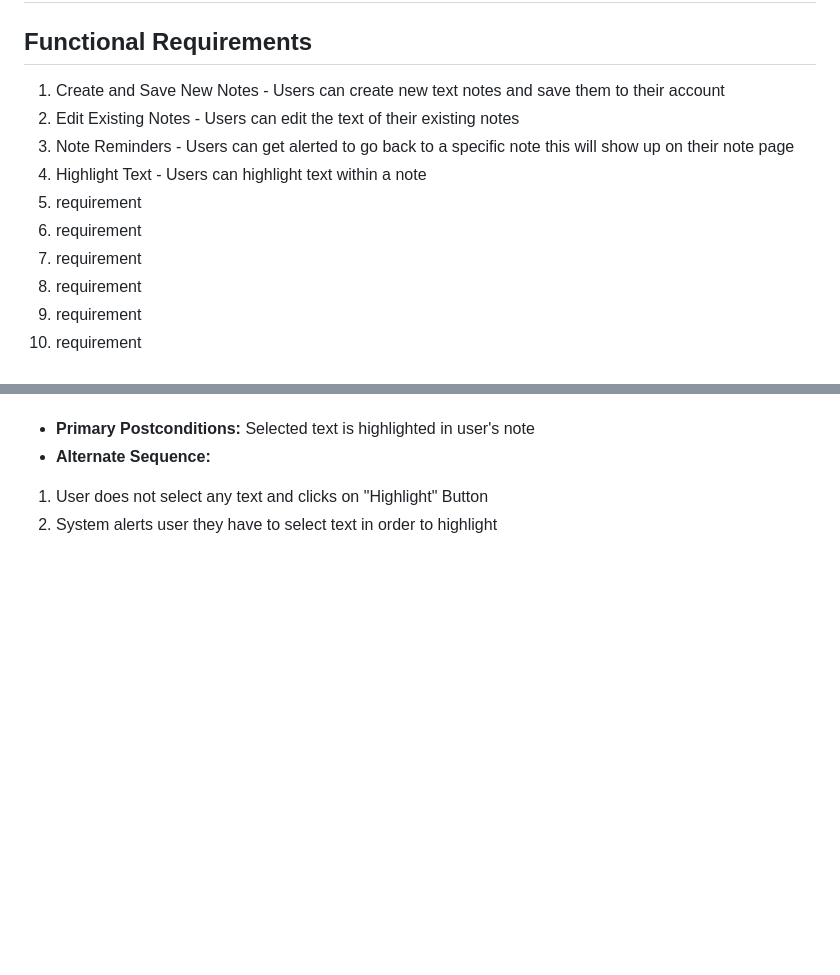
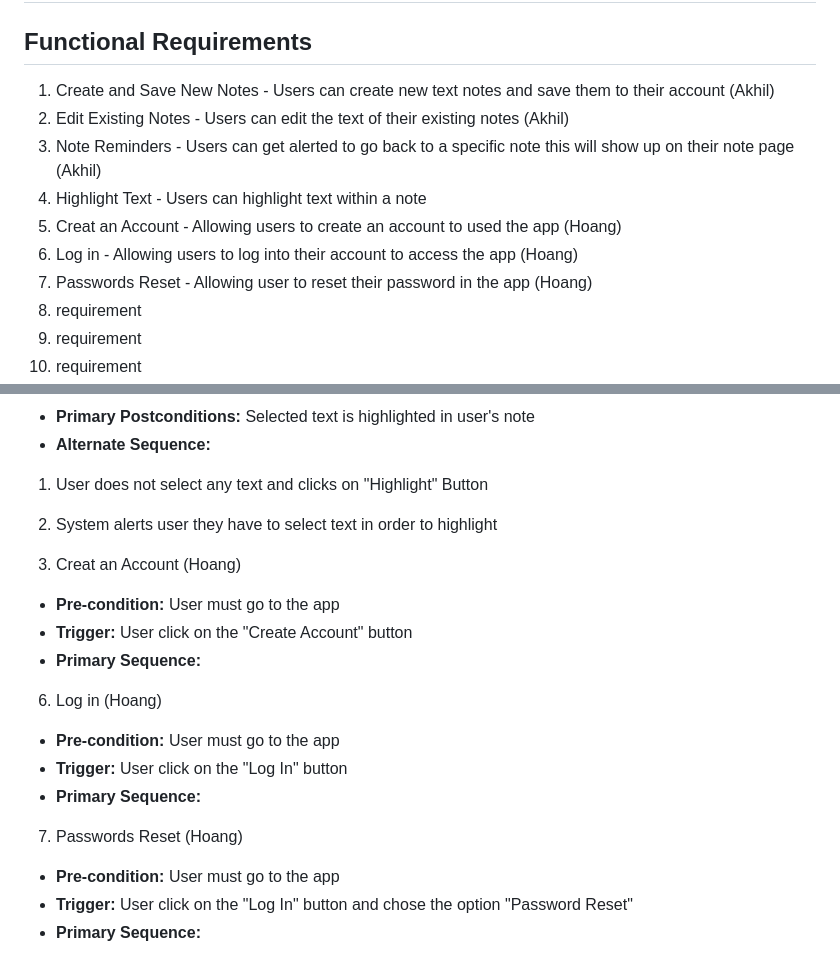
Before and after one commit to HoangVTu/Team1_project, a Markdown page: requirements.md, 2 parts joined by grey strips. GitHub-like rendering; blank space fills up the shorter version.

Commit message:
Make changes to requirement by Hoang

```diff
--- a/requirements.md
+++ b/requirements.md
@@ -1,13 +1,13 @@
 ## <remove all of the example text and notes in < > such as this one>
 
 ## Functional Requirements
-1. Create and Save New Notes - Users can create new text notes and save them to their account
-2. Edit Existing Notes - Users can edit the text of their existing notes
-3. Note Reminders - Users can get alerted to go back to a specific note this will show up on their note page
+1. Create and Save New Notes - Users can create new text notes and save them to their account (Akhil)
+2. Edit Existing Notes - Users can edit the text of their existing notes (Akhil)
+3. Note Reminders - Users can get alerted to go back to a specific note this will show up on their note page (Akhil)
 4. Highlight Text - Users can highlight text within a note
-5. requirement
-6. requirement
-7. requirement
+5. Creat an Account - Allowing users to create an account to used the app (Hoang)
+6. Log in - Allowing users to log into their account to access the app (Hoang)
+7. Passwords Reset - Allowing user to reset their password in the app (Hoang)
 8. requirement
 9. requirement
 10. requirement
@@ -82,3 +82,18 @@
 - **Alternate Sequence:**
 1. User does not select any text and clicks on "Highlight" Button
 2. System alerts user they have to select text in order to highlight
+
+5. Creat an Account (Hoang)
+- **Pre-condition:** User must go to the app
+- **Trigger:** User click on the "Create Account" button
+- **Primary Sequence:**
+
+6. Log in (Hoang)
+- **Pre-condition:** User must go to the app
+- **Trigger:** User click on the "Log In" button
+- **Primary Sequence:**
+
+7. Passwords Reset (Hoang)
+- **Pre-condition:** User must go to the app
+- **Trigger:** User click on the "Log In" button and chose the option "Password Reset"
+- **Primary Sequence:**
```
Also changed, not shown: other parts of requirements.md (+4 -4 lines).
